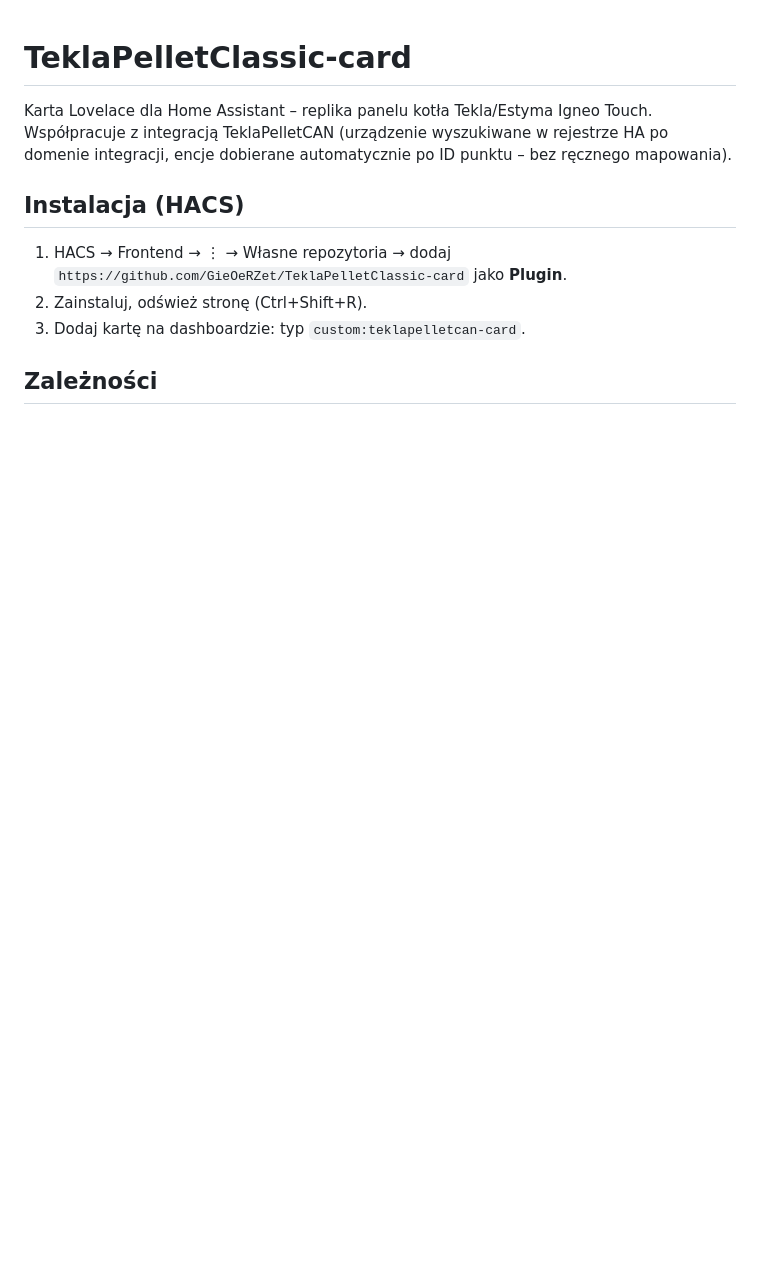
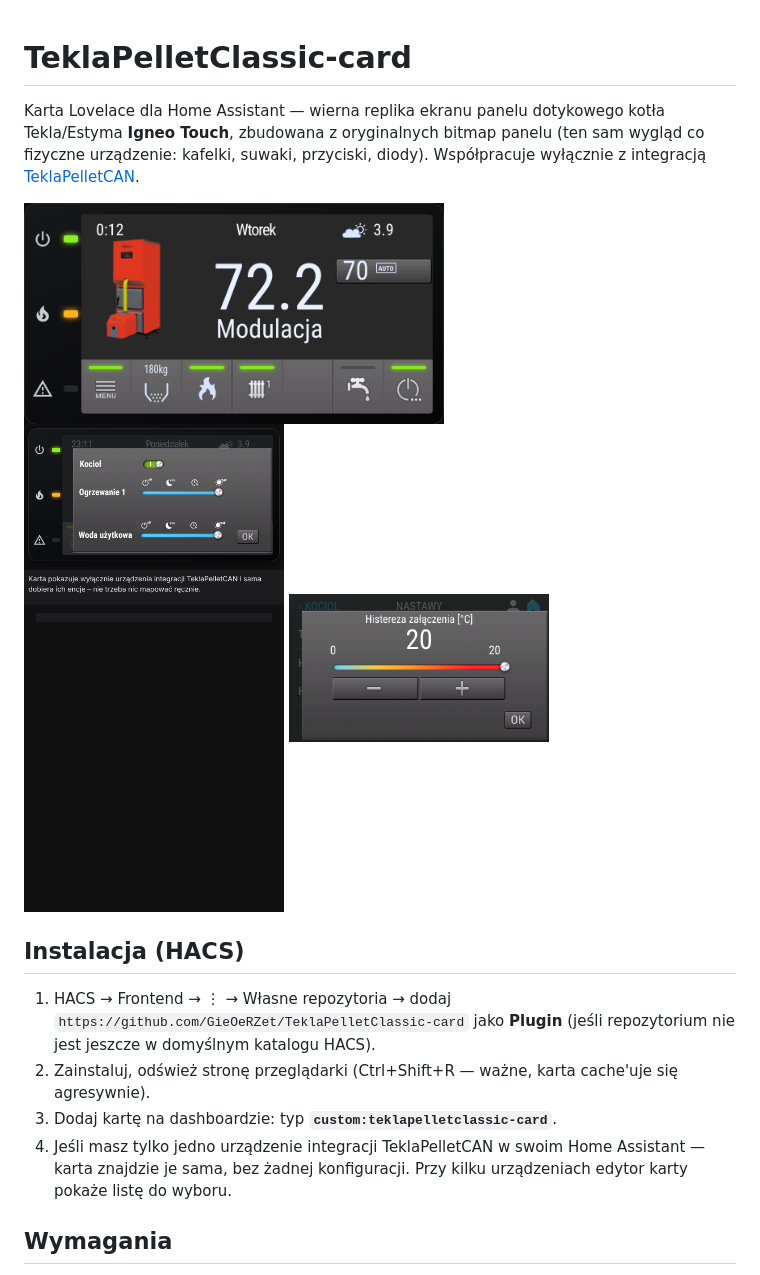
Before and after one commit to GieOeRZet/TeklaPelletClassic-card, a Markdown page: README.md, the part around one of its changes. GitHub-like rendering; pictures changed too: readme-img/screenshot_main.png (added), readme-img/screenshot_nastawy.png (added), readme-img/screenshot_quick.png (added); blank space fills up the shorter version.

```diff
--- a/README.md
+++ b/README.md
@@ -1,15 +1,23 @@
 # TeklaPelletClassic-card
 
-Karta Lovelace dla Home Assistant – replika panelu kotła Tekla/Estyma Igneo Touch. Współpracuje z integracją
-TeklaPelletCAN (urządzenie wyszukiwane w rejestrze HA po domenie integracji, encje dobierane automatycznie po ID
-punktu – bez ręcznego mapowania).
+Karta Lovelace dla Home Assistant — wierna replika ekranu panelu dotykowego kotła Tekla/Estyma **Igneo Touch**,
+zbudowana z oryginalnych bitmap panelu (ten sam wygląd co fizyczne urządzenie: kafelki, suwaki, przyciski,
+diody). Współpracuje wyłącznie z integracją [TeklaPelletCAN](https://github.com/GieOeRZet/TeklaPelletCAN_HA).
+
+<p>
+  <img src="readme-img/screenshot_main.png" alt="Ekran główny" width="420"><br>
+  <img src="readme-img/screenshot_quick.png" alt="Szybkie ustawienia trybu" width="260">
+  <img src="readme-img/screenshot_nastawy.png" alt="Edycja nastawy liczbowej" width="260">
+</p>
 
 ## Instalacja (HACS)
 
-1. HACS → Frontend → ⋮ → Własne repozytoria → dodaj
-   `https://github.com/GieOeRZet/TeklaPelletClassic-card` jako **Plugin**.
-2. Zainstaluj, odśwież stronę (Ctrl+Shift+R).
-3. Dodaj kartę na dashboardzie: typ `custom:teklapelletcan-card`.
+1. HACS → Frontend → ⋮ → Własne repozytoria → dodaj `https://github.com/GieOeRZet/TeklaPelletClassic-card`
+   jako **Plugin** (jeśli repozytorium nie jest jeszcze w domyślnym katalogu HACS).
+2. Zainstaluj, odśwież stronę przeglądarki (Ctrl+Shift+R — ważne, karta cache'uje się agresywnie).
+3. Dodaj kartę na dashboardzie: typ **`custom:teklapelletclassic-card`**.
+4. Jeśli masz tylko jedno urządzenie integracji TeklaPelletCAN w swoim Home Assistant — karta znajdzie je sama,
+   bez żadnej konfiguracji. Przy kilku urządzeniach edytor karty pokaże listę do wyboru.
 
-## Zależności
+## Wymagania
 
```
Also changed, not shown: other parts of README.md (+59 -2 lines), brand/icon.png (added).
